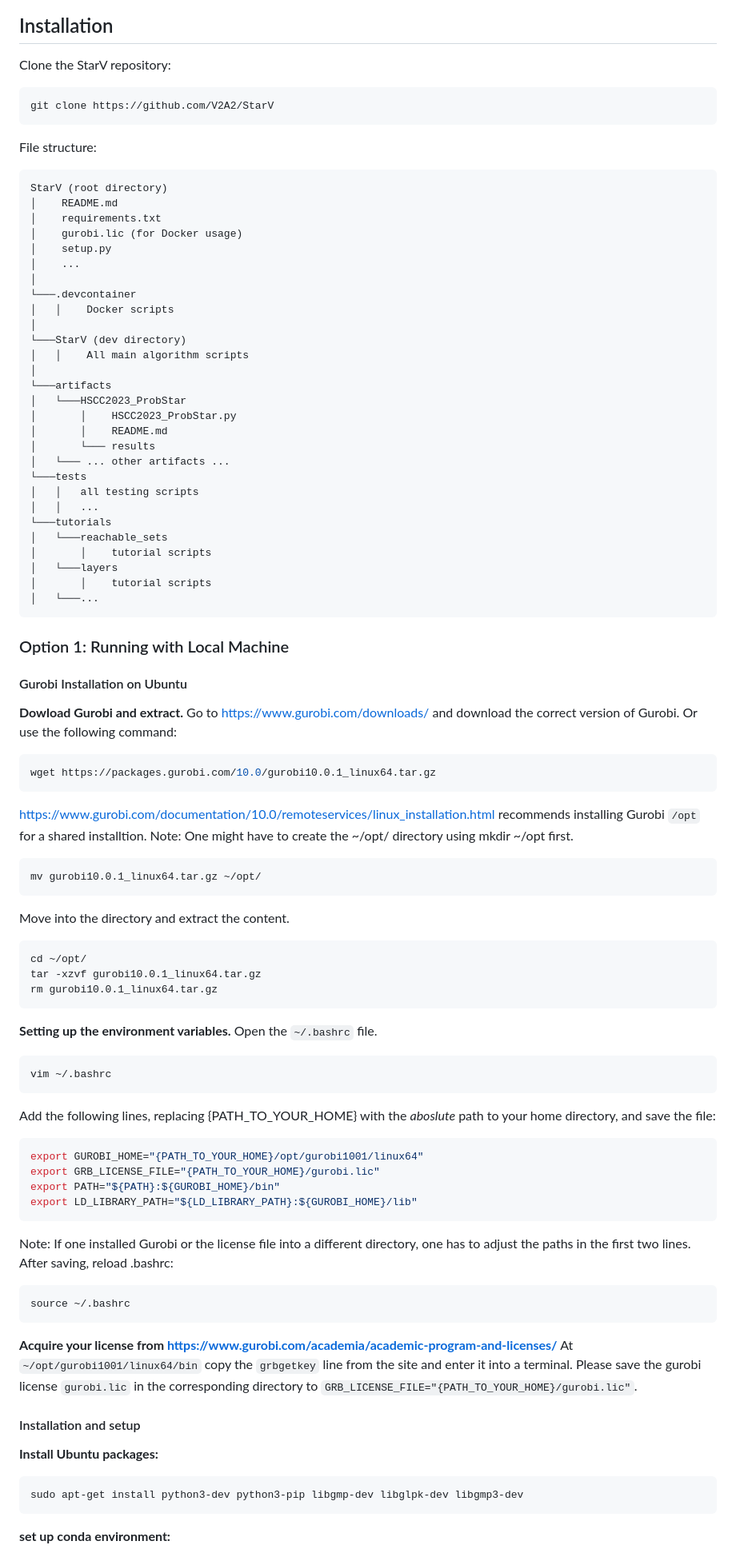
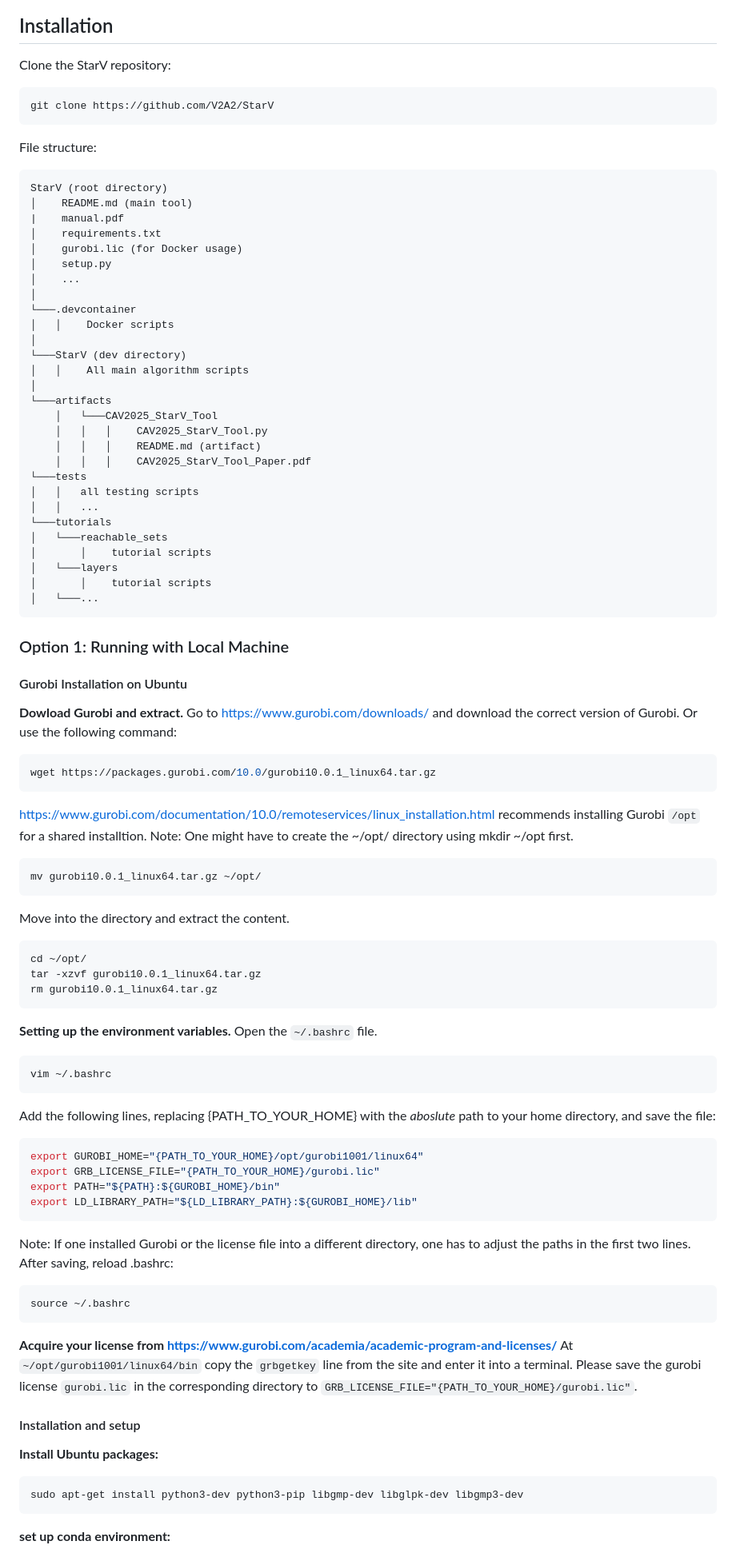
Before and after one commit to V2A2/StarV, a Markdown page: README.md, the part around the change printed below. Shown: that part at 80% size. Rendered like a GitHub page.

````diff
--- a/README.md
+++ b/README.md
@@ -14,14 +23,18 @@ Event-driven Monitoring and Verification Codesign for Distributed Learning-enabl
 
 ## Installation
+
 Clone the StarV repository:
+
 ```bash
 git clone https://github.com/V2A2/StarV
 ```
 
 File structure:
+
 ```
 StarV (root directory)
-│    README.md
+│    README.md (main tool)
+|    manual.pdf
 │    requirements.txt
 │    gurobi.lic (for Docker usage)
 │    setup.py
@@ -34,11 +47,10 @@ StarV (root directory)
 │   │    All main algorithm scripts
 │
 └───artifacts
-│   └───HSCC2023_ProbStar
-│       │    HSCC2023_ProbStar.py
-│       │    README.md
-│       └─── results
-│   └─── ... other artifacts ...
+    │   └───CAV2025_StarV_Tool
+    │   │   │    CAV2025_StarV_Tool.py
+    │   │   │    README.md (artifact)
+    │   │   │    CAV2025_StarV_Tool_Paper.pdf
 └───tests
 │   │   all testing scripts
 │   │   ...
@@ -50,22 +62,26 @@ StarV (root directory)
 │   └───...
 ```
 
+### Option 1: Running with Local Machine
 
-### Option 1: Running with Local Machine
 #### Gurobi Installation on Ubuntu
+
 **Dowload Gurobi and extract.**
 Go to https://www.gurobi.com/downloads/ and download the correct version of Gurobi.
 Or use the following command:
+
 ```bash
 wget https://packages.gurobi.com/10.0/gurobi10.0.1_linux64.tar.gz
 ```
 
 https://www.gurobi.com/documentation/10.0/remoteservices/linux_installation.html recommends installing Gurobi `/opt` for a shared installtion. Note: One might have to create the ~/opt/ directory using mkdir ~/opt first.
+
 ```bash
 mv gurobi10.0.1_linux64.tar.gz ~/opt/
 ```
 
 Move into the directory and extract the content.
+
 ```bash
 cd ~/opt/
 tar -xzvf gurobi10.0.1_linux64.tar.gz
@@ -74,11 +90,13 @@ rm gurobi10.0.1_linux64.tar.gz
 
 **Setting up the environment variables.**
 Open the `~/.bashrc` file.
+
 ```bash
 vim ~/.bashrc
 ```
 
 Add the following lines, replacing {PATH_TO_YOUR_HOME} with the _aboslute_ path to your home directory, and save the file:
+
 ```bash
 export GUROBI_HOME="{PATH_TO_YOUR_HOME}/opt/gurobi1001/linux64"
 export GRB_LICENSE_FILE="{PATH_TO_YOUR_HOME}/gurobi.lic"
@@ -88,6 +106,7 @@ export LD_LIBRARY_PATH="${LD_LIBRARY_PATH}:${GUROBI_HOME}/lib"
 
 Note: If one installed Gurobi or the license file into a different directory, one has to adjust the paths in the first two lines.
 After saving, reload .bashrc:
+
 ```bash
 source ~/.bashrc
 ```
@@ -95,9 +114,10 @@ source ~/.bashrc
 **Acquire your license from https://www.gurobi.com/academia/academic-program-and-licenses/**
 At `~/opt/gurobi1001/linux64/bin` copy the `grbgetkey` line from the site and enter it into a terminal. Please save the gurobi license `gurobi.lic` in the corresponding directory to `GRB_LICENSE_FILE="{PATH_TO_YOUR_HOME}/gurobi.lic"`.
 
+#### Installation and setup
 
-#### Installation and setup
 **Install Ubuntu packages:**
+
 ```bash
 sudo apt-get install python3-dev python3-pip libgmp-dev libglpk-dev libgmp3-dev
 ```
````
Also changed, not shown: other parts of README.md (+116 -26 lines).
